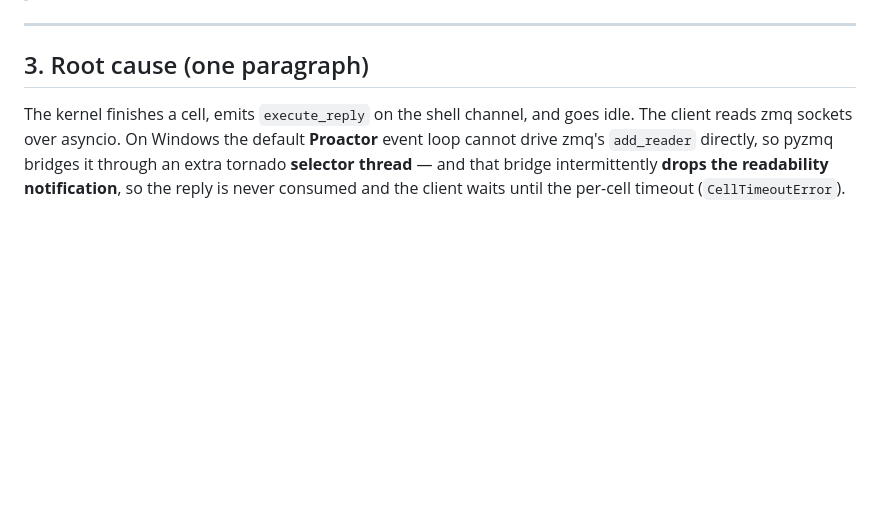
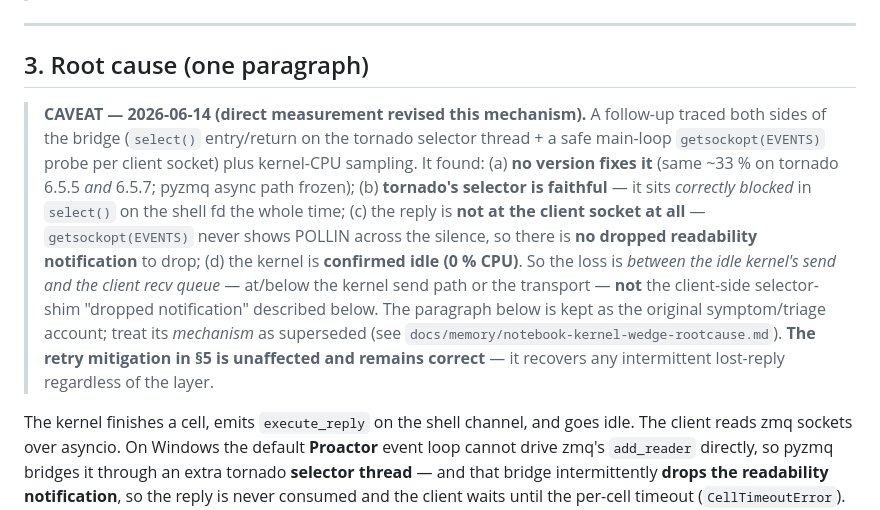
Before and after one commit to BoykoNeov/steel-sim, a Markdown page: docs/handoffs/notebook-kernel-wedge.md, the part around the change. GitHub-like rendering; blank space fills up the shorter version.

```diff
--- a/docs/handoffs/notebook-kernel-wedge.md
+++ b/docs/handoffs/notebook-kernel-wedge.md
@@ -78,6 +78,20 @@ pinning the interpreter won't help).
 ---
 
 ## 3. Root cause (one paragraph)
+
+> **CAVEAT — 2026-06-14 (direct measurement revised this mechanism).** A follow-up traced both
+> sides of the bridge (`select()` entry/return on the tornado selector thread + a safe main-loop
+> `getsockopt(EVENTS)` probe per client socket) plus kernel-CPU sampling. It found: (a) **no
+> version fixes it** (same ~33 % on tornado 6.5.5 *and* 6.5.7; pyzmq async path frozen); (b)
+> **tornado's selector is faithful** — it sits *correctly blocked* in `select()` on the shell fd
+> the whole time; (c) the reply is **not at the client socket at all** — `getsockopt(EVENTS)`
+> never shows POLLIN across the silence, so there is **no dropped readability notification** to
+> drop; (d) the kernel is **confirmed idle (0 % CPU)**. So the loss is *between the idle kernel's
+> send and the client recv queue* — at/below the kernel send path or the transport — **not** the
+> client-side selector-shim "dropped notification" described below. The paragraph below is kept
+> as the original symptom/triage account; treat its *mechanism* as superseded (see
+> `docs/memory/notebook-kernel-wedge-rootcause.md`). **The retry mitigation in §5 is unaffected
+> and remains correct** — it recovers any intermittent lost-reply regardless of the layer.
 
 The kernel finishes a cell, emits `execute_reply` on the shell channel, and goes idle. The client
 reads zmq sockets over asyncio. On Windows the default **Proactor** event loop cannot drive zmq's
```
Also changed, not shown: docs/memory/notebook-kernel-wedge-rootcause.md (+17 -0 lines).
